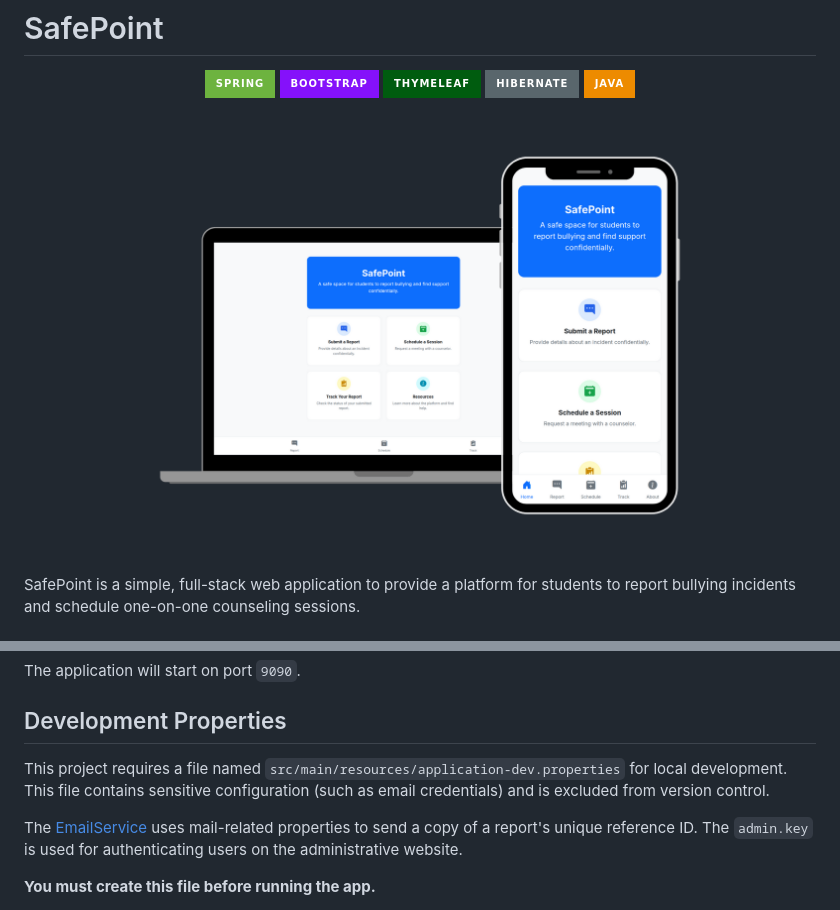
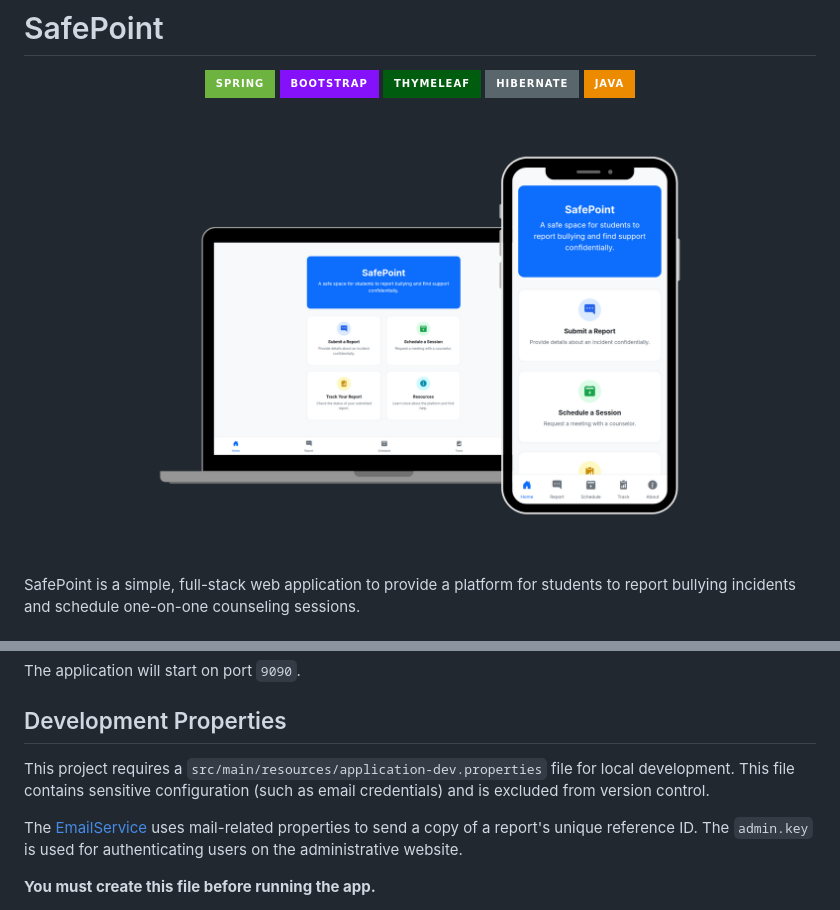
Before and after one commit to keiaa-75/safepoint, a Markdown page: README.md, 2 parts joined by grey strips. Drawn GitHub-style; pictures changed too: screenshot.png; badges without logos.

Commit message:
Minor edit for cleanup.

```diff
--- a/README.md
+++ b/README.md
@@ -47,7 +47,7 @@ The application will start on port `9090`.
 
 ## Development Properties
 
-This project requires a file named `src/main/resources/application-dev.properties` for local development. This file contains sensitive configuration (such as email credentials) and is excluded from version control.
+This project requires a `src/main/resources/application-dev.properties` file for local development. This file contains sensitive configuration (such as email credentials) and is excluded from version control.
 
 The [EmailService](src/main/java/com/keiaa/voiz/service/EmailService.java) uses mail-related properties to send a copy of a report's unique reference ID. The `admin.key` is used for authenticating users on the administrative website.
 
```
